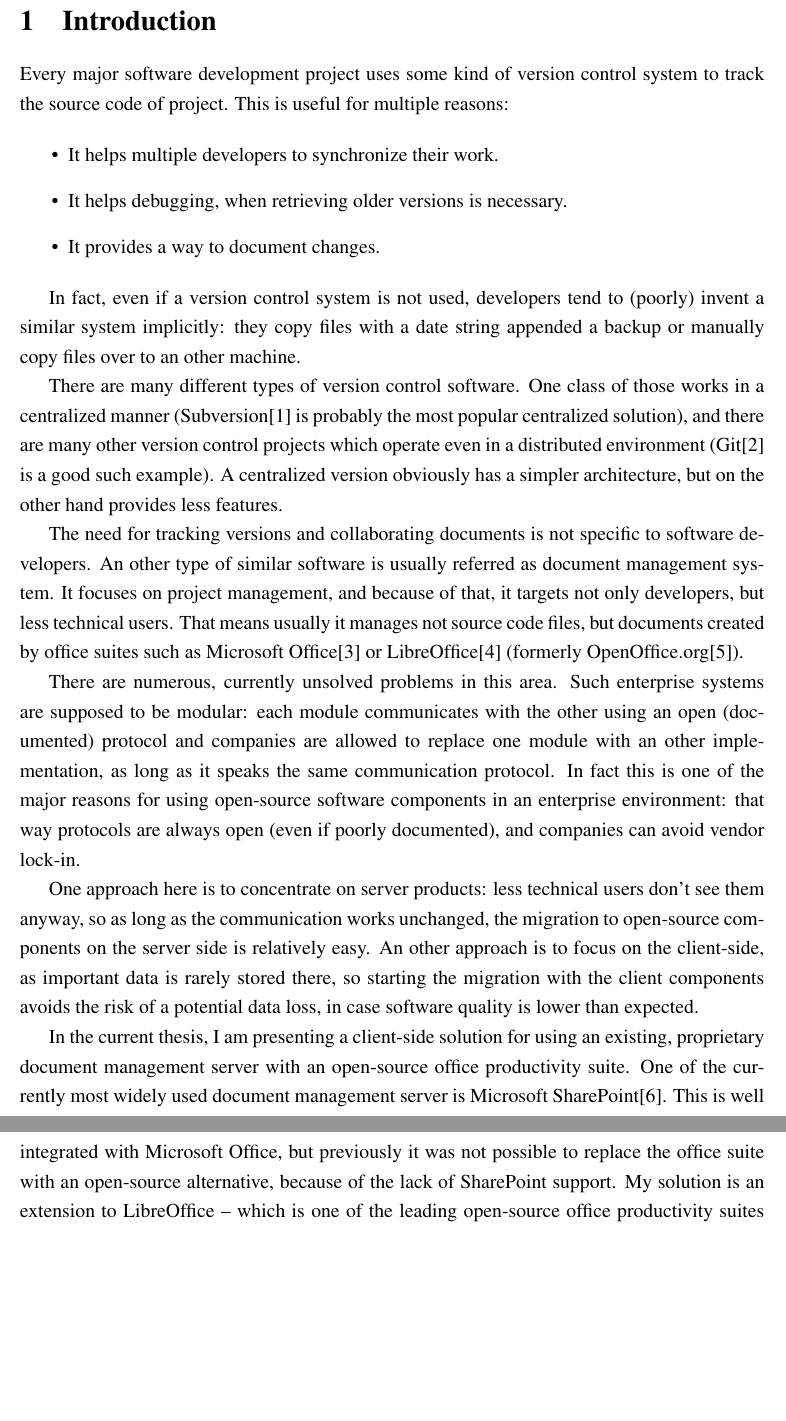
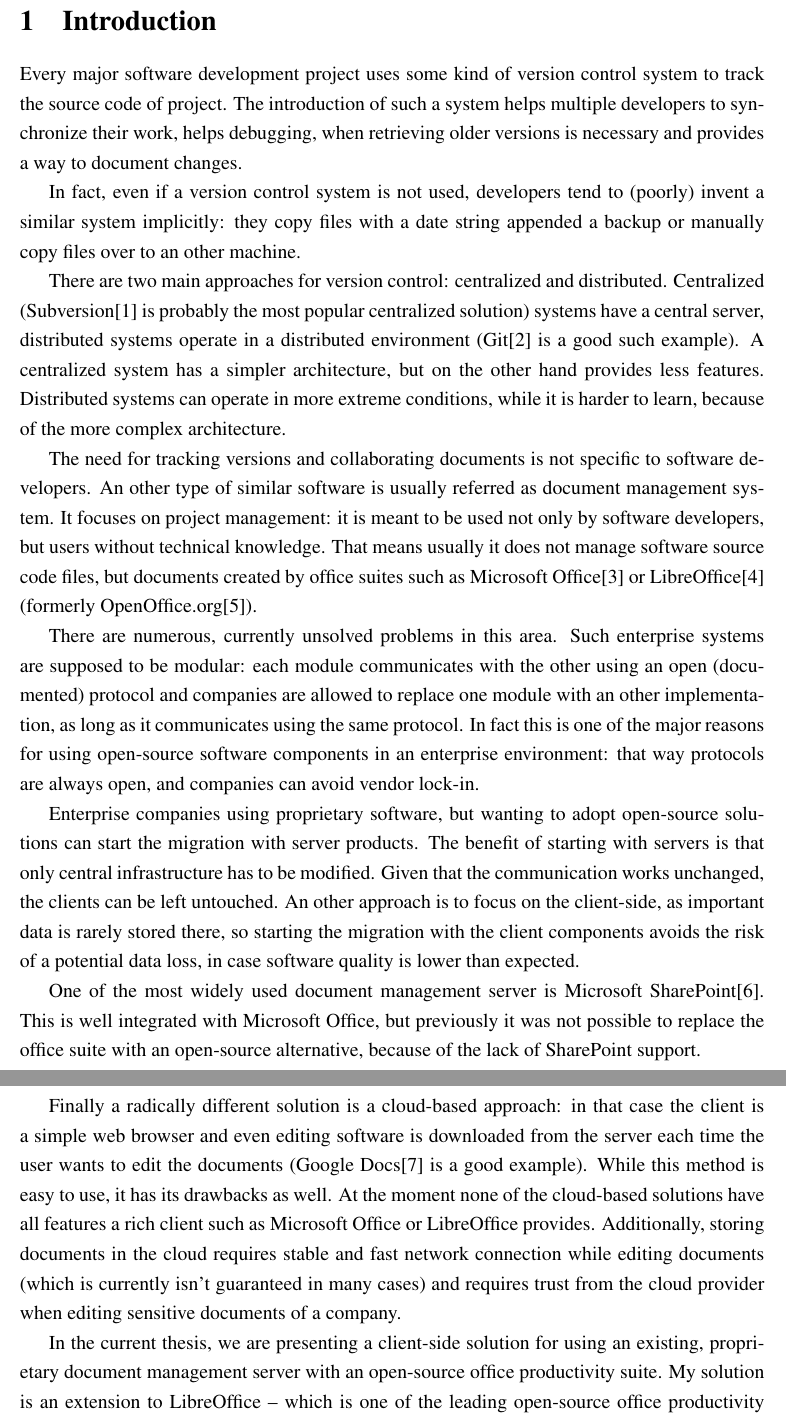
Before and after one commit to vmiklos/msc-thesis, a LaTeX thesis (doc/tex/thesis.tex, which reads doc/tex/introduction.tex): two parts of pages 5 and 6 of 33, joined at a grey line, cut so that both start at the same text, the shorter picture padded with empty space. Compiled offline with pdfLaTeX.

Commit message:
introduction fixes

```diff
--- a/doc/tex/introduction.tex
+++ b/doc/tex/introduction.tex
@@ -1,58 +1,68 @@
 \section{Introduction}
 
 Every major software development project uses some kind of version control
-system to track the source code of project. This is useful for multiple
-reasons:
-
-\begin{itemize}
-\item It helps multiple developers to synchronize their work.
-\item It helps debugging, when retrieving older versions is necessary.
-\item It provides a way to document changes.
-\end{itemize}
+system to track the source code of project. The introduction of such a system
+helps multiple developers to synchronize their work, helps debugging, when
+retrieving older versions is necessary and provides a way to document changes.
 
 In fact, even if a version control system is not used, developers tend to
 (poorly) invent a similar system implicitly: they copy files with a date string
 appended a backup or manually copy files over to an other machine.
 
-There are many different types of version control software. One class of those
-works in a centralized manner (Subversion\cite{subversion} is probably the most
-popular centralized solution), and there are many other version control
-projects which operate even in a distributed environment (Git\cite{git} is a
-good such example). A centralized version obviously has a simpler architecture,
-but on the other hand provides less features.
+There are two main approaches for version control: centralized and distributed.
+Centralized (Subversion\cite{subversion} is probably the most
+popular centralized solution) systems have a central server, distributed
+systems operate in a distributed environment (Git\cite{git} is a good such
+example). A centralized system has a simpler architecture, but on the other
+hand provides less features. Distributed systems can operate in more extreme
+conditions, while it is harder to learn, because of the more complex
+architecture.
 
 The need for tracking versions and collaborating documents is not specific to
 software developers. An other type of similar software is usually referred as
-document management system. It focuses on project management, and because of
-that, it targets not only developers, but less technical users. That means
-usually it manages not source code files, but documents created by office
-suites such as Microsoft Office\cite{mso} or LibreOffice\cite{lo} (formerly
-OpenOffice.org\cite{ooo}).
+document management system. It focuses on project management: it is meant to be
+used  not only by software developers, but users without technical knowledge.
+That means usually it does not manage software source code files, but documents
+created by office suites such as Microsoft Office\cite{mso} or
+LibreOffice\cite{lo} (formerly OpenOffice.org\cite{ooo}).
 
 There are numerous, currently unsolved problems in this area. Such enterprise
 systems are supposed to be modular: each module communicates with the other
 using an open (documented) protocol and companies are allowed to replace one
-module with an other implementation, as long as it speaks the same
-communication protocol. In fact this is one of the major reasons for using
-open-source software components in an enterprise environment: that way
-protocols are always open (even if poorly documented), and companies can avoid
-vendor lock-in.
+module with an other implementation, as long as it communicates using the same
+protocol. In fact this is one of the major reasons for using open-source
+software components in an enterprise environment: that way protocols are always
+open, and companies can avoid vendor lock-in.
 
-One approach here is to concentrate on server products: less technical users
-don't see them anyway, so as long as the communication works unchanged, the
-migration to open-source components on the server side is relatively easy. An
-other approach is to focus on the client-side, as important data is rarely
-stored there, so starting the migration with the client components avoids the
-risk of a potential data loss, in case software quality is lower than expected.
+Enterprise companies using proprietary software, but wanting to adopt
+open-source solutions can start the migration with server products. The benefit
+of starting with servers is that only central infrastructure has to be
+modified. Given that the communication works unchanged, the clients can be left
+untouched. An other approach is to focus on the client-side, as important data
+is rarely stored there, so starting the migration with the client components
+avoids the risk of a potential data loss, in case software quality is lower
+than expected.
 
-In the current thesis, I am presenting a client-side solution for using an
+One of the most widely used document management server is Microsoft
+SharePoint\cite{sharepoint}. This is well integrated with Microsoft Office, but
+previously it was not possible to replace the office suite with an open-source
+alternative, because of the lack of SharePoint support.
+
+Finally a radically different solution is a cloud-based approach: in that case
+the client is a simple web browser and even editing software is downloaded from
+the server each time the user wants to edit the documents (Google
+Docs\cite{google-docs} is a good example). While this method is easy to use, it
+has its drawbacks as well. At the moment none of the cloud-based solutions have
+all features a rich client such as Microsoft Office or LibreOffice provides.
+Additionally, storing documents in the cloud requires stable and fast network
+connection while editing documents (which is currently isn't guaranteed in many
+cases) and requires trust from the cloud provider when editing sensitive
+documents of a company.
+
+In the current thesis, we are presenting a client-side solution for using an
 existing, proprietary document management server with an open-source office
-productivity suite. One of the currently most widely used document management
-server is Microsoft SharePoint\cite{sharepoint}. This is well integrated with
-Microsoft Office, but previously it was not possible to replace the office
-suite with an open-source alternative, because of the lack of SharePoint
-support. My solution is an extension to LibreOffice -- which is one of the
-leading open-source office productivity suites -- that adds support for
+productivity suite. My solution is an extension to LibreOffice -- which is one
+of the leading open-source office productivity suites -- that adds support for
 accessing and managing documents from a SharePoint server directly from the
 office suite.
 
```
Also changed, not shown: doc/tex/thesis.bib (+5 -0 lines), doc/tex/introduction.tex (16 more changed lines).
